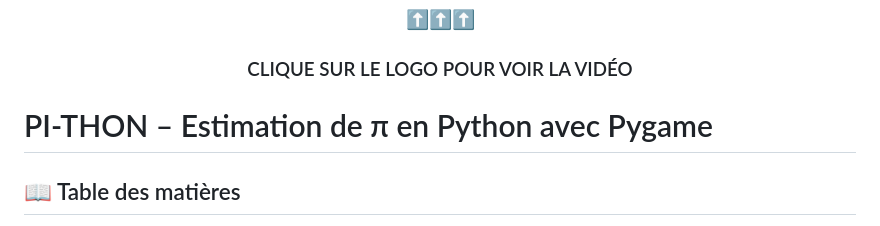
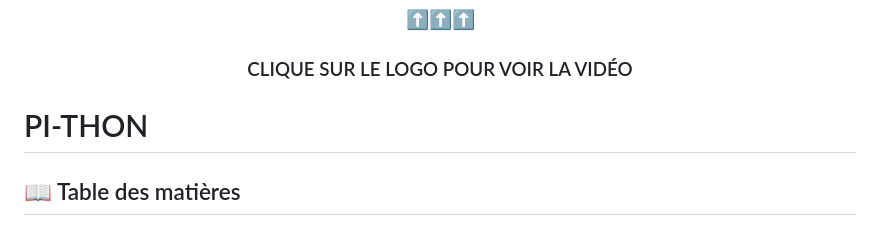
Before and after one commit to A-Jeaugey/PI-THON, a Markdown page: README.md, the part around the change. GitHub-like rendering.

```diff
--- a/README.md
+++ b/README.md
@@ -3,7 +3,7 @@
   <h3 align="center">⬆️⬆️⬆️<br><br>CLIQUE SUR LE LOGO POUR VOIR LA VIDÉO</h3>
 </p>
 
-# PI-THON – Estimation de π en Python avec Pygame
+# PI-THON
 
 ## 📖 Table des matières
 
```
